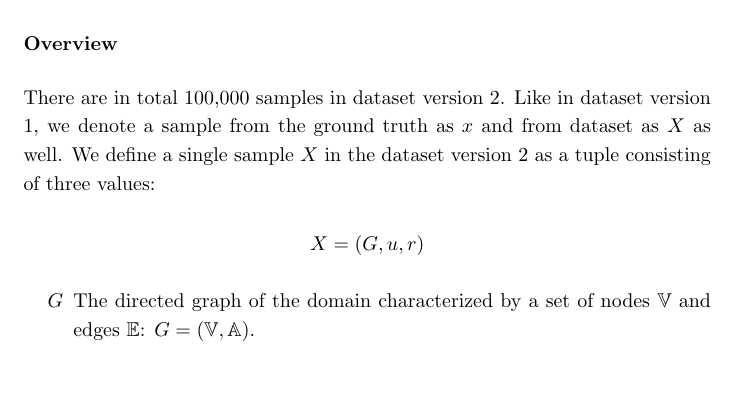
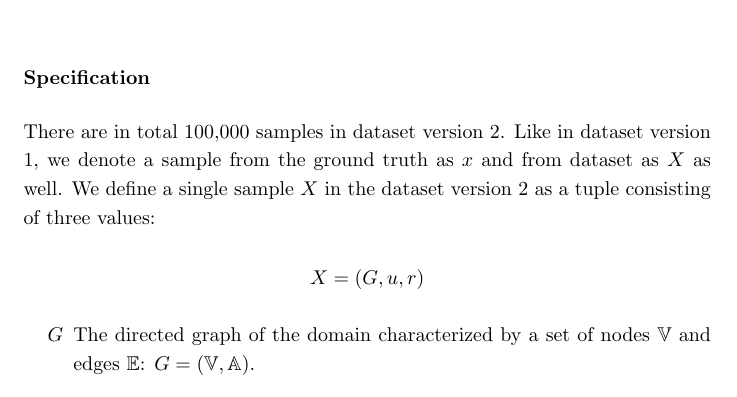
Before and after one commit to Simsso/Vision-Based-Page-Rank-Estimation, a LaTeX document (docs/article/article.tex, which reads docs/article/content/datasets.tex): part of page 17 of 58 before the commit and part of page 18 of 58 after it, cut at the place of the change. Compiled offline with pdfLaTeX; a LaTeX package or settings file that is missing is left out.

Commit message:
Move sections in Dataset Version 2 Specs

```diff
--- a/docs/article/content/datasets.tex
+++ b/docs/article/content/datasets.tex
@@ -33,11 +33,3 @@ A single sample $X$ in the dataset can be expressed as a tuple consisting of thr
 
 \subsection{Dataset Version 2}
 \label{DatasetVersion2}
-\subsubsection*{Overview}
-There are in total 100,000 samples in dataset version 2. Like in dataset version 1, we denote a sample from the ground truth as $x$ and from dataset as $X$ as well. We define a single sample $X$ in the dataset version 2 as a tuple consisting of three values:
-
-\begin{center}
-	$X = (G,u,r)$
-	\begin{itemize}
-		\item[$G$] The directed graph of the domain characterized by a set of nodes $\mathbb{V}$ and edges $\mathbb{E}$: $G= \left(\mathbb{V}, \mathbb{A}\right)$.
-		\item[$u$] The URL of the domain mapped by the Open PageRank list.
@@ -128,3 +117,12 @@ Each edge $a$ represents a possible navigation from web page $v_1$ to $v_2$ in t
 	\caption[Example Graph as specified by Dataset Version 2]{The figure illustrates the partial directed graph $G = (\mathbb{V}, \mathbb{A})$ of the domain \texttt{timodenk.com} with three nodes representing the web pages \texttt{timodenk.com}, \texttt{timodenk.com/imprint}, and \texttt{sites.timodenk.com}. Each webpage is a node $v \in \mathbb{V}$ represented as a box containing the tuple of attributes $v = (u, \tensorsym{I}, \tensorsym{M},t, l, s, h)$ as specified in \ref{TheDirectedGraph}. Each attribute is represented as an entry in the box and contains respective values of the webpage. For example the webpage \texttt{timodenk.com} contains a screenshot $\tensorsym{I}$ and screenshot in mobile format $\tensorsym{M}$. Furthermore it has the title $t$ "Timo Denk", a loading time $l$ of 636ms, total download size $s$ of 434kb and uses the HTTPS protocol as the value \textit{true} indicates for $h$. Nodes are connected with directed edges $a \in \mathbb{A}$ represented by the arrows in the figure. Moreover, the arrows are annotated exemplary representing the text $t$ that links from the source node $v_1 \in \mathbb{V}$ to the target node $v_2 \in \mathbb{V}$ as specified in \ref{TheDirectedGraph}. For example the node of the webpage \texttt{timodenk.com} has an edge $a \in \mathbb{A}$, which points to the node $v_2 \in \mathbb{V}$  of the webpage\texttt{sites.timodenk.com} and has the text $t$ \texttt{sites.timodenk.com}.}
 	\label{fig:PartialDirectedGraph_timodenk.com}
 \end{figure}
+
+\subsubsection*{Specification}
+There are in total 100,000 samples in dataset version 2. Like in dataset version 1, we denote a sample from the ground truth as $x$ and from dataset as $X$ as well. We define a single sample $X$ in the dataset version 2 as a tuple consisting of three values:
+
+\begin{center}
+	$X = (G,u,r)$
+	\begin{itemize}
+		\item[$G$] The directed graph of the domain characterized by a set of nodes $\mathbb{V}$ and edges $\mathbb{E}$: $G= \left(\mathbb{V}, \mathbb{A}\right)$.
+		\item[$u$] The URL of the domain mapped by the Open PageRank list.
```
Also changed, not shown: docs/article/content/datasets.tex (8 more changed lines).
